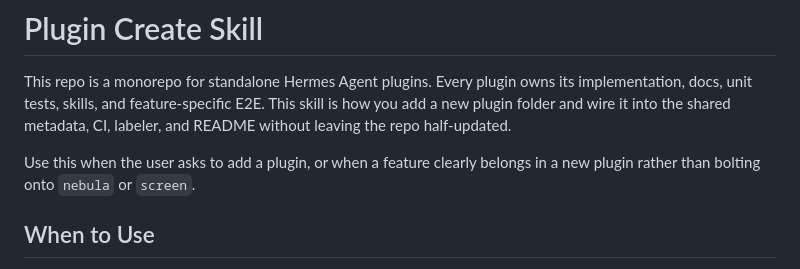
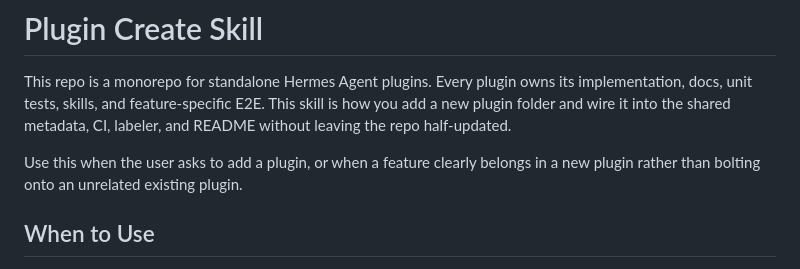
Before and after one commit to Abelion512/abelion-hermes-plugins, a Markdown page: .plugins/plugin-create/SKILL.md, the part around the change. Drawn GitHub-style.

Commit message:
docs: remove retired Screen reference from plugin creation skill

```diff
--- a/.plugins/plugin-create/SKILL.md
+++ b/.plugins/plugin-create/SKILL.md
@@ -12,7 +12,7 @@ metadata:
 
 This repo is a monorepo for standalone Hermes Agent plugins. Every plugin owns its implementation, docs, unit tests, skills, and feature-specific E2E. This skill is how you add a new plugin folder and wire it into the shared metadata, CI, labeler, and README without leaving the repo half-updated.
 
-Use this when the user asks to add a plugin, or when a feature clearly belongs in a new plugin rather than bolting onto `nebula` or `screen`.
+Use this when the user asks to add a plugin, or when a feature clearly belongs in a new plugin rather than bolting onto an unrelated existing plugin.
 
 ## When to Use
 
```
